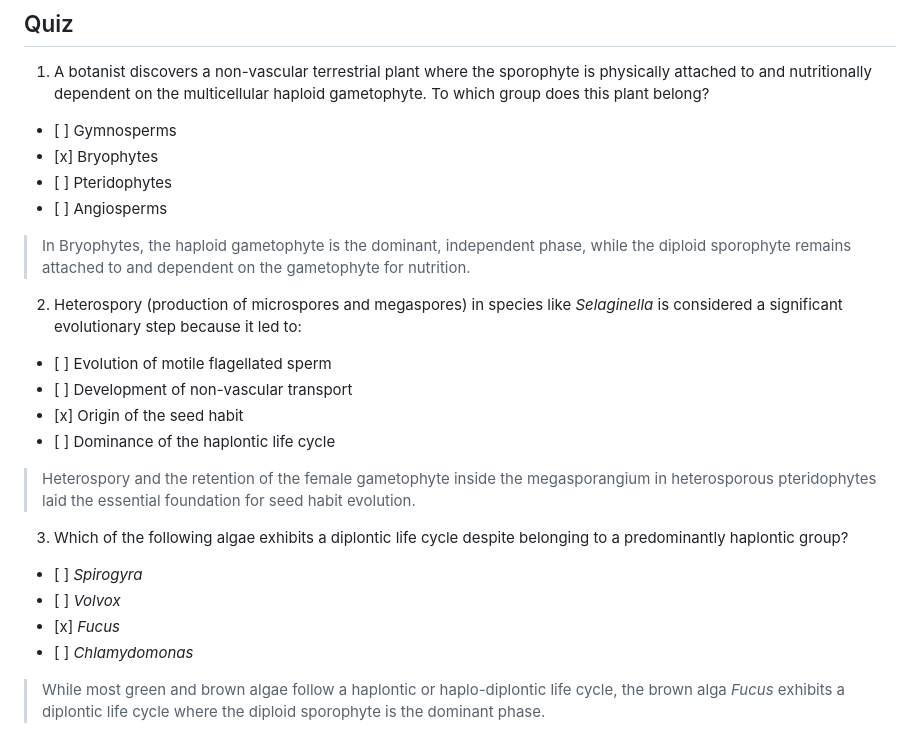
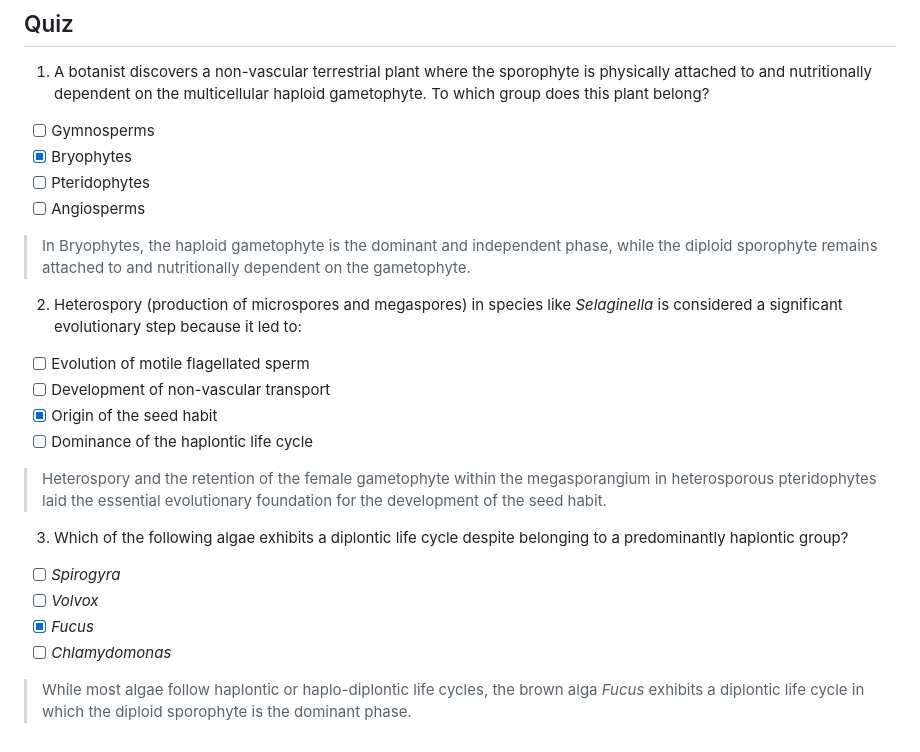
Before and after one commit to sriprasadjoshi2005/Learning-Hub, a Markdown page: content/biology/04-diversity-in-the-plant-kingdom.md, the part around one of its changes. GitHub-like rendering.

```diff
--- a/content/biology/04-diversity-in-the-plant-kingdom.md
+++ b/content/biology/04-diversity-in-the-plant-kingdom.md
@@ -38,28 +51,22 @@ $$\text{Gametophyte } (n) \xrightarrow{\text{Mitosis}} \text{Gametes } (n) \xrig
 ## Quiz
 
 1. A botanist discovers a non-vascular terrestrial plant where the sporophyte is physically attached to and nutritionally dependent on the multicellular haploid gametophyte. To which group does this plant belong?
-
-* \[ \] Gymnosperms
-* \[x\] Bryophytes
-* \[ \] Pteridophytes
-* \[ \] Angiosperms
-
-> In Bryophytes, the haploid gametophyte is the dominant, independent phase, while the diploid sporophyte remains attached to and dependent on the gametophyte for nutrition.
+  - [ ] Gymnosperms
+  - [x] Bryophytes
+  - [ ] Pteridophytes
+  - [ ] Angiosperms
+   > In Bryophytes, the haploid gametophyte is the dominant and independent phase, while the diploid sporophyte remains attached to and nutritionally dependent on the gametophyte.
 
 2. Heterospory (production of microspores and megaspores) in species like *Selaginella* is considered a significant evolutionary step because it led to:
-
-* \[ \] Evolution of motile flagellated sperm
-* \[ \] Development of non-vascular transport
-* \[x\] Origin of the seed habit
-* \[ \] Dominance of the haplontic life cycle
-
-> Heterospory and the retention of the female gametophyte inside the megasporangium in heterosporous pteridophytes laid the essential foundation for seed habit evolution.
+  - [ ] Evolution of motile flagellated sperm
+  - [ ] Development of non-vascular transport
+  - [x] Origin of the seed habit
+  - [ ] Dominance of the haplontic life cycle
+   > Heterospory and the retention of the female gametophyte within the megasporangium in heterosporous pteridophytes laid the essential evolutionary foundation for the development of the seed habit.
 
 3. Which of the following algae exhibits a diplontic life cycle despite belonging to a predominantly haplontic group?
-
-* \[ \] *Spirogyra*
-* \[ \] *Volvox*
-* \[x\] *Fucus*
-* \[ \] *Chlamydomonas*
-
-> While most green and brown algae follow a haplontic or haplo-diplontic life cycle, the brown alga *Fucus* exhibits a diplontic life cycle where the diploid sporophyte is the dominant phase.
+  - [ ] *Spirogyra*
+  - [ ] *Volvox*
+  - [x] *Fucus*
+  - [ ] *Chlamydomonas*
+   > While most algae follow haplontic or haplo-diplontic life cycles, the brown alga *Fucus* exhibits a diplontic life cycle in which the diploid sporophyte is the dominant phase.
```
Also changed, not shown: other parts of content/biology/04-diversity-in-the-plant-kingdom.md (+31 -18 lines).
